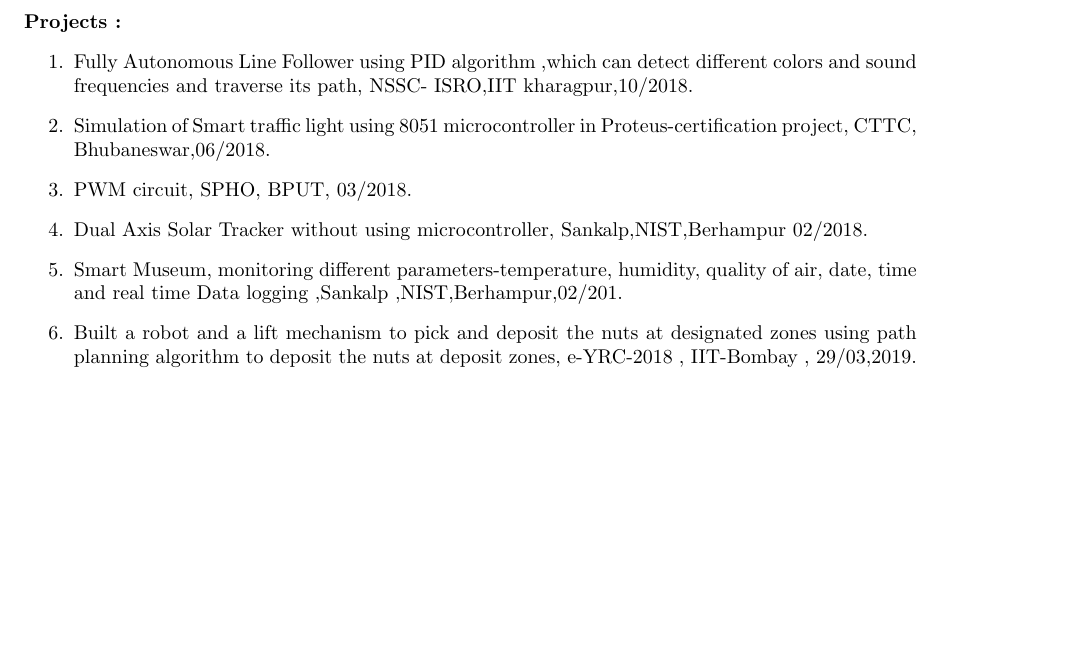
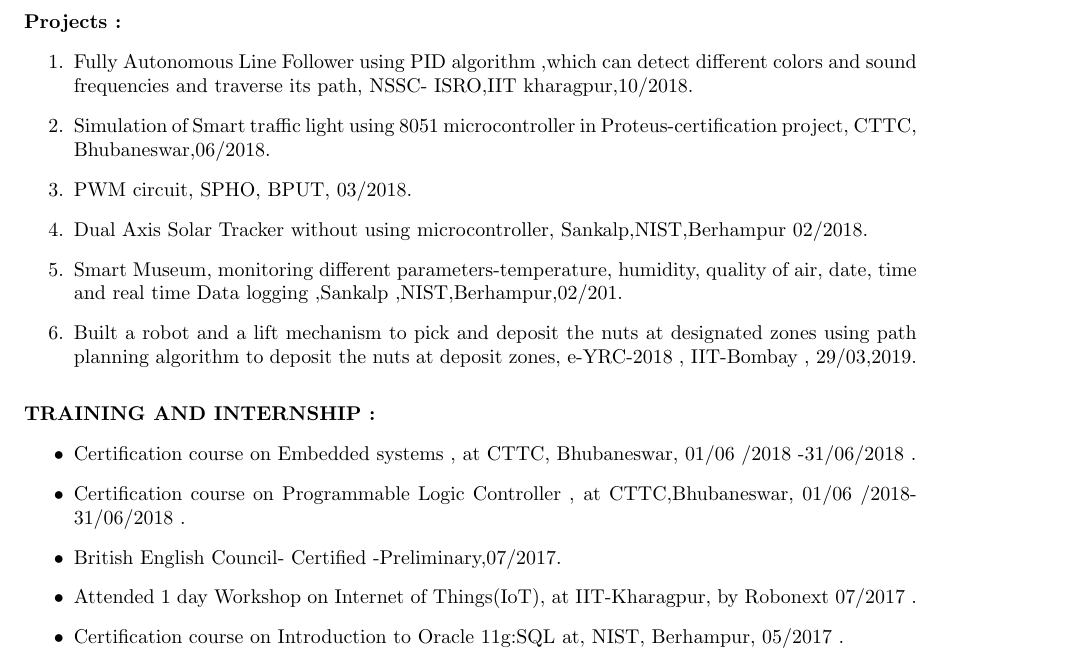
Before and after one commit to Kunalmikun/kunalsahu_resume, a LaTeX CV (Kunal_resume.tex): part of the page, cut so that both start at the same text, the shorter picture padded with empty space. Compiled offline with pdfLaTeX.

Commit message:
training and internships added

```diff
--- a/Kunal_resume.tex
+++ b/Kunal_resume.tex
@@ -76,5 +76,19 @@
 the nuts at deposit zones, e-YRC-2018 , IIT-Bombay , 29/03,2019.
 \end{enumerate}
 
+%trainings and internships
+\vspace{3mm}
+\textbf{TRAINING AND INTERNSHIP : }
+\begin{itemize}
+	\item Certification course on Embedded systems , at CTTC, Bhubaneswar, 01/06
+/2018 -31/06/2018 .
+	\item Certification course on Programmable Logic Controller , at CTTC,Bhubaneswar, 01/06
+/2018-31/06/2018 .
+         \item British English Council- Certified -Preliminary,07/2017.
+         \item Attended 1 day Workshop on Internet of Things(IoT), at IIT-Kharagpur, by Robonext 07/2017 .
+         \item Certification course on Introduction to Oracle 11g:SQL  at, NIST, Berhampur,
+05/2017 .
+\end{itemize}
+
 
 \end{document}
```
Also changed, not shown: Kunal_resume.pdf, 1 other file.
